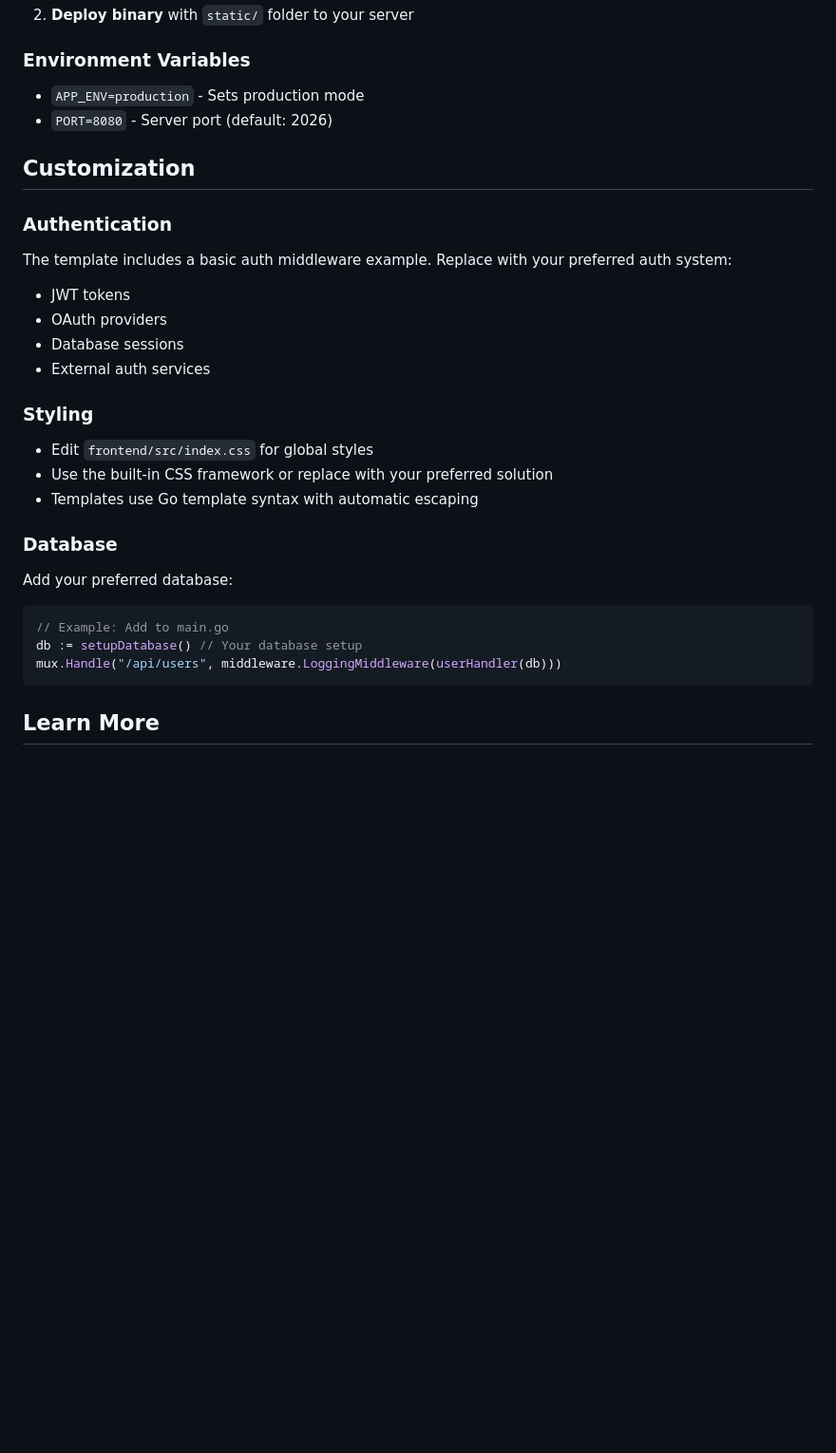
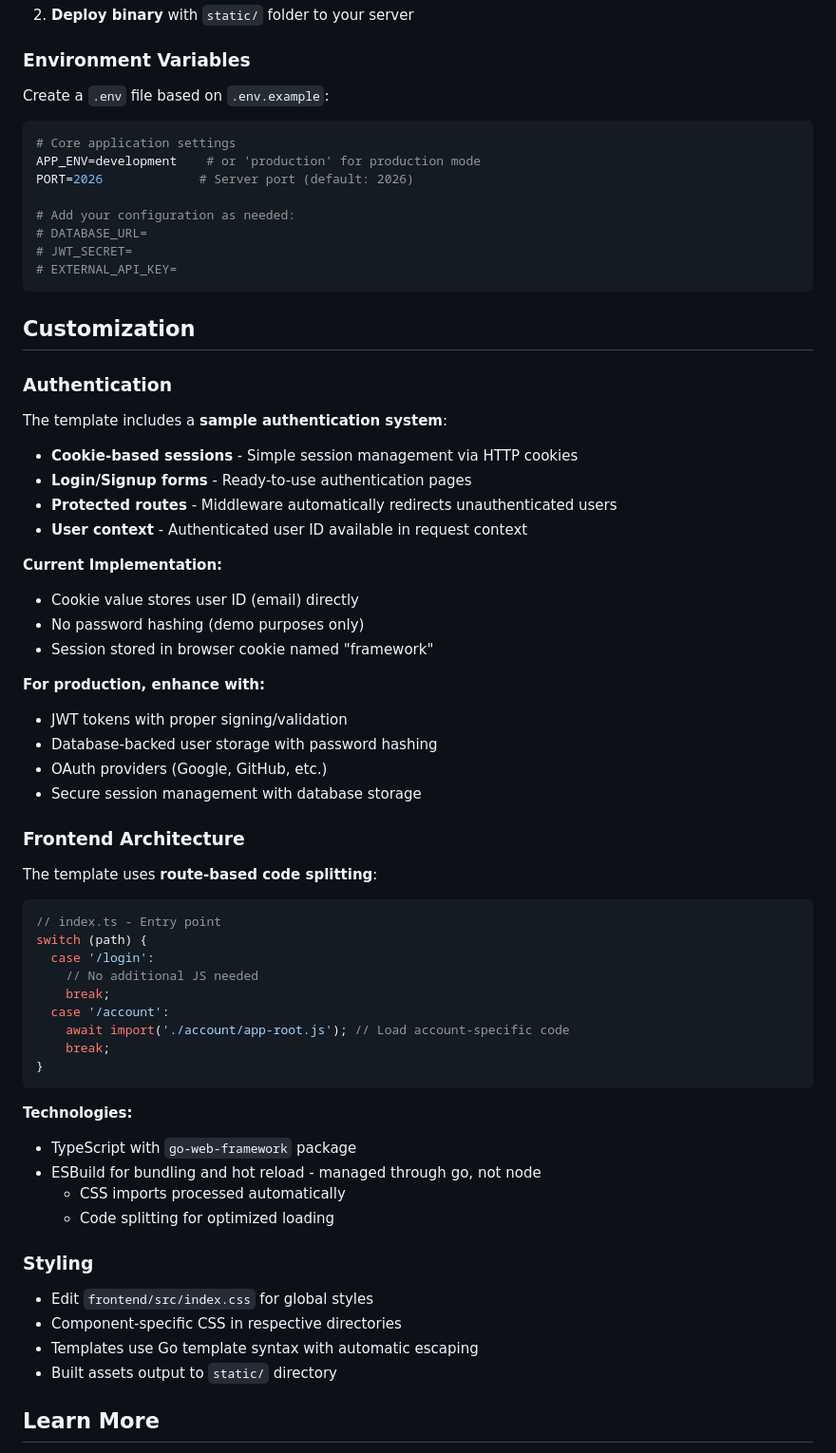
Before and after one commit to bencbradshaw/framework-template, a Markdown page: README.md, the part around one of its changes. Shown at 95% size. GitHub-like rendering; blank space fills up the shorter version.

````diff
--- a/README.md
+++ b/README.md
@@ -120,35 +168,72 @@ make build-binary
 
 ### Environment Variables
 
-- `APP_ENV=production` - Sets production mode
-- `PORT=8080` - Server port (default: 2026)
+Create a `.env` file based on `.env.example`:
+
+```bash
+# Core application settings
+APP_ENV=development    # or 'production' for production mode
+PORT=2026             # Server port (default: 2026)
+
+# Add your configuration as needed:
+# DATABASE_URL=
+# JWT_SECRET=
+# EXTERNAL_API_KEY=
+```
 
 ## Customization
 
 ### Authentication
 
-The template includes a basic auth middleware example. Replace with your preferred auth system:
+The template includes a **sample authentication system**:
 
-- JWT tokens
-- OAuth providers
-- Database sessions
-- External auth services
+- **Cookie-based sessions** - Simple session management via HTTP cookies
+- **Login/Signup forms** - Ready-to-use authentication pages
+- **Protected routes** - Middleware automatically redirects unauthenticated users
+- **User context** - Authenticated user ID available in request context
+
+**Current Implementation:**
+
+- Cookie value stores user ID (email) directly
+- No password hashing (demo purposes only)
+- Session stored in browser cookie named "framework"
+
+**For production, enhance with:**
+
+- JWT tokens with proper signing/validation
+- Database-backed user storage with password hashing
+- OAuth providers (Google, GitHub, etc.)
+- Secure session management with database storage
+
+### Frontend Architecture
+
+The template uses **route-based code splitting**:
+
+```typescript
+// index.ts - Entry point
+switch (path) {
+  case '/login':
+    // No additional JS needed
+    break;
+  case '/account':
+    await import('./account/app-root.js'); // Load account-specific code
+    break;
+}
+```
+
+**Technologies:**
+
+- TypeScript with `go-web-framework` package
+- ESBuild for bundling and hot reload - managed through go, not node
+  - CSS imports processed automatically
+  - Code splitting for optimized loading
 
 ### Styling
 
 - Edit `frontend/src/index.css` for global styles
-- Use the built-in CSS framework or replace with your preferred solution
+- Component-specific CSS in respective directories
 - Templates use Go template syntax with automatic escaping
-
-### Database
-
-Add your preferred database:
-
-```go
-// Example: Add to main.go
-db := setupDatabase() // Your database setup
-mux.Handle("/api/users", middleware.LoggingMiddleware(userHandler(db)))
-```
+- Built assets output to `static/` directory
 
 ## Learn More
 
````
Also changed, not shown: other parts of README.md (+82 -33 lines).
